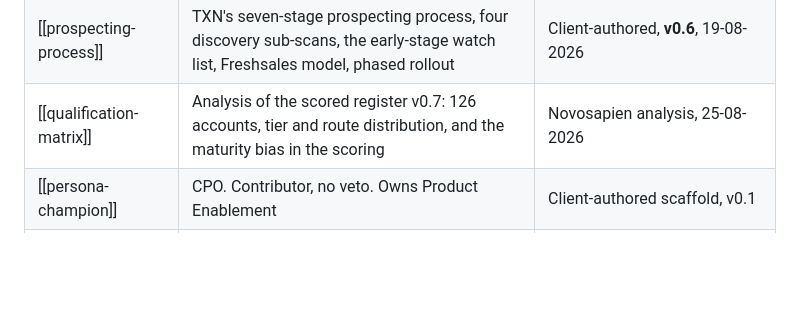
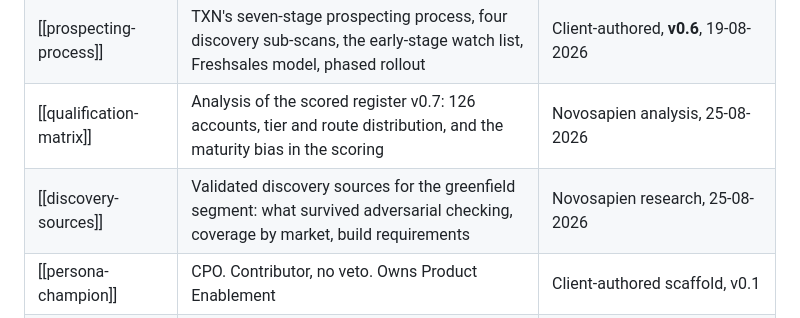
Before and after one commit to Novosapien/txn-vault, a Markdown page: content/outbound/outbound.md, the part around the change. Rendered like a GitHub page; blank space fills up the shorter version.

```diff
--- a/content/outbound/outbound.md
+++ b/content/outbound/outbound.md
@@ -15,6 +15,7 @@ The distinguishing fact of this engagement: **TXN arrived with GTM material alre
 | [[icp-definition]] | TXN's ICP v0.4: firmographics, triggers, anti-profile, ten-parameter scoring, tiering, Named Account List method | Client-authored, 13-07-2026. The fit authority, but **now behind the workbook** |
 | [[prospecting-process]] | TXN's seven-stage prospecting process, four discovery sub-scans, the early-stage watch list, Freshsales model, phased rollout | Client-authored, **v0.6**, 19-08-2026 |
 | [[qualification-matrix]] | Analysis of the scored register v0.7: 126 accounts, tier and route distribution, and the maturity bias in the scoring | Novosapien analysis, 25-08-2026 |
+| [[discovery-sources]] | Validated discovery sources for the greenfield segment: what survived adversarial checking, coverage by market, build requirements | Novosapien research, 25-08-2026 |
 | [[persona-champion]] | CPO. Contributor, no veto. Owns Product Enablement | Client-authored scaffold, v0.1 |
 | [[persona-primary-user]] | CTO. Approver with technical veto. Owns Technical Control | Client-authored scaffold, v0.1 |
 | [[persona-economic-buyer]] | CFO primary, CEO or Founder secondary. Owns Commercial Model | Client-authored scaffold, v0.1 |
```
Also changed, not shown: content/index.md (+1 -0 lines), content/outbound/discovery-sources.md (added, +149 -0 lines).
